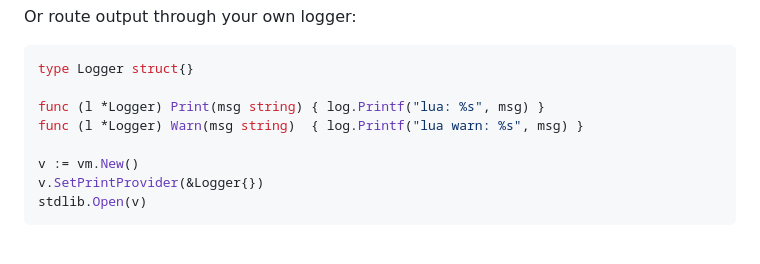
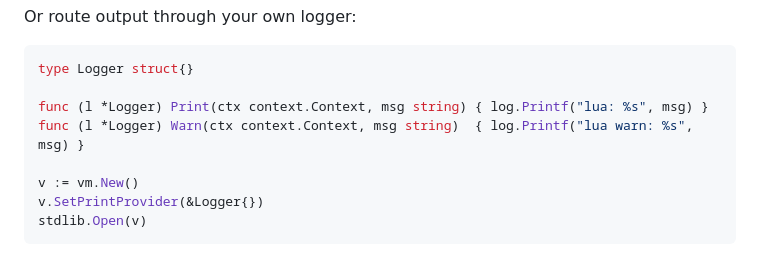
Before and after one commit to iceisfun/golua, a Markdown page: SKILL.md, the part around the change. Drawn GitHub-style.

Commit message:
docs(skill): fix print provider example to include context param

````diff
--- a/SKILL.md
+++ b/SKILL.md
@@ -660,8 +660,8 @@ Or route output through your own logger:
 ```go
 type Logger struct{}
 
-func (l *Logger) Print(msg string) { log.Printf("lua: %s", msg) }
-func (l *Logger) Warn(msg string)  { log.Printf("lua warn: %s", msg) }
+func (l *Logger) Print(ctx context.Context, msg string) { log.Printf("lua: %s", msg) }
+func (l *Logger) Warn(ctx context.Context, msg string)  { log.Printf("lua warn: %s", msg) }
 
 v := vm.New()
 v.SetPrintProvider(&Logger{})
````
